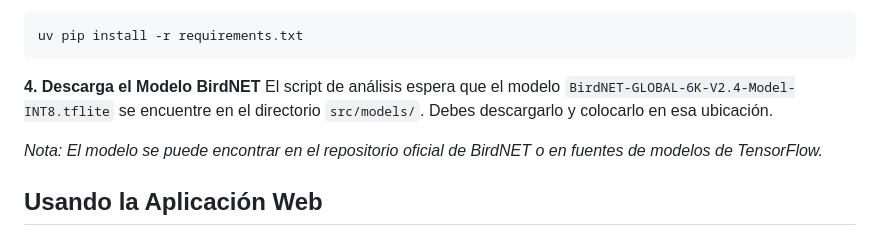
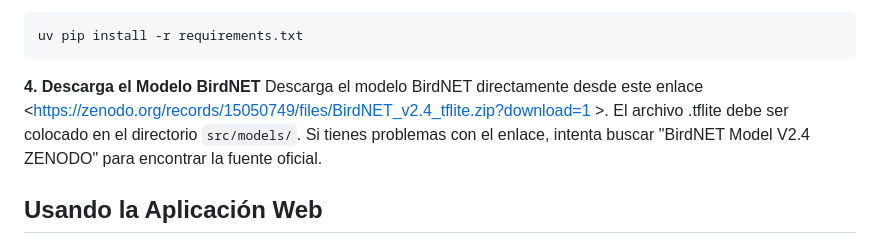
Before and after one commit to Dieg0G/species_whisper, a Markdown page: README.md, the part around the change. GitHub-like rendering.

````diff
--- a/README.md
+++ b/README.md
@@ -57,9 +57,7 @@ uv pip install -r requirements.txt
 ```
 
 **4. Descarga el Modelo BirdNET**
-El script de análisis espera que el modelo `BirdNET-GLOBAL-6K-V2.4-Model-INT8.tflite` se encuentre en el directorio `src/models/`. Debes descargarlo y colocarlo en esa ubicación.
-
-*Nota: El modelo se puede encontrar en el repositorio oficial de BirdNET o en fuentes de modelos de TensorFlow.*
+Descarga el modelo BirdNET directamente desde este enlace <https://zenodo.org/records/15050749/files/BirdNET_v2.4_tflite.zip?download=1 >. El archivo .tflite debe ser colocado en el directorio `src/models/`. Si tienes problemas con el enlace, intenta buscar "BirdNET Model V2.4 ZENODO" para encontrar la fuente oficial.
 
 ## Usando la Aplicación Web
 
````
